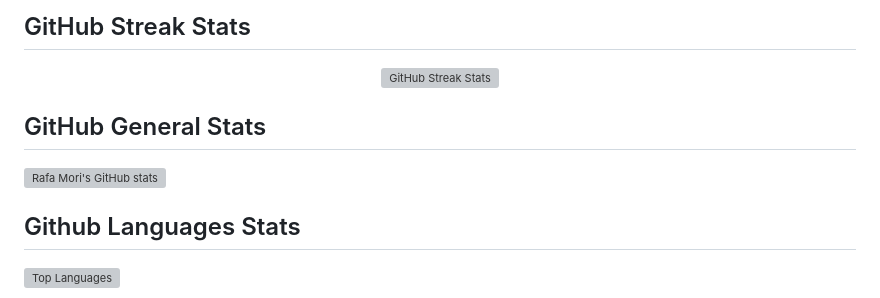
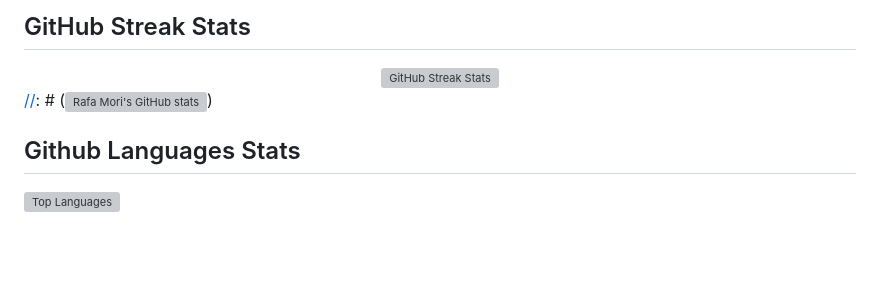
Before and after one commit to faelmori/faelmori, a Markdown page: README.md, the part around the change. Drawn GitHub-style; blank space fills up the shorter version; grey boxes are pictures that could not be loaded.

Commit message:
Update README.md
Signed-off-by: Mori <80360183+faelmori@users.noreply.github.com>

```diff
--- a/README.md
+++ b/README.md
@@ -109,9 +109,7 @@ Some of them are not in the list, some i'm not using anymore, but I have some kn
     </a>
 </div>
 
-## GitHub General Stats
-
-![Rafa Mori's GitHub stats](https://github-readme-stats-git-main-faelmoris-projects.vercel.app/api?username=faelmori&show_icons=true&theme=date_night)
+[//]: # (![Rafa Mori's GitHub stats](https://github-readme-stats-git-main-faelmoris-projects.vercel.app/api?username=faelmori&show_icons=true&theme=date_night))
 
 ## Github Languages Stats
 
```
